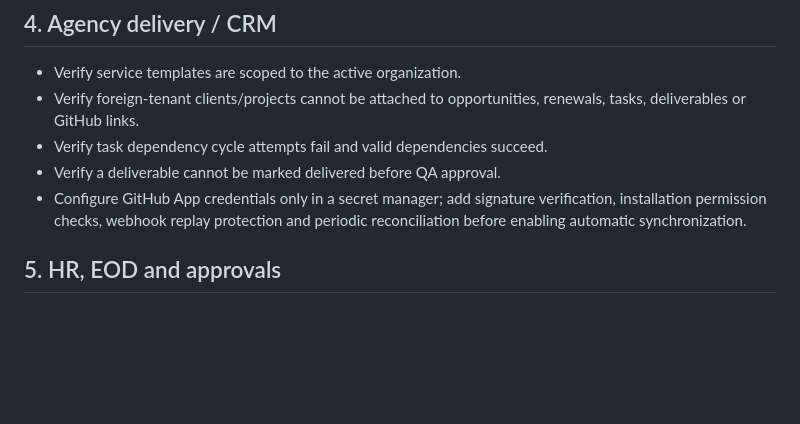
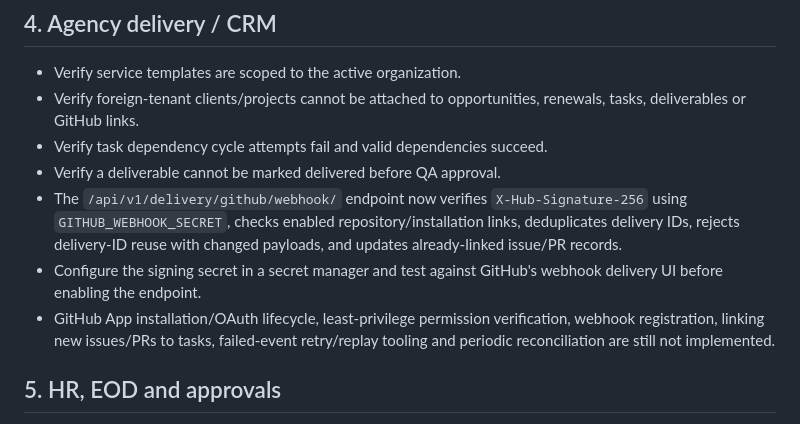
Before and after one commit to alienhousenetworks/employee-managemnt-003, a Markdown page: docs/PRODUCTION_RELEASE_GATE.md, the part around the change. GitHub-like rendering; blank space fills up the shorter version.

Commit message:
Document signed GitHub webhook implementation and remaining gates

```diff
--- a/docs/PRODUCTION_RELEASE_GATE.md
+++ b/docs/PRODUCTION_RELEASE_GATE.md
@@ -42,7 +42,9 @@ Verify tenant boundaries with at least two organizations and users who belong to
 - Verify foreign-tenant clients/projects cannot be attached to opportunities, renewals, tasks, deliverables or GitHub links.
 - Verify task dependency cycle attempts fail and valid dependencies succeed.
 - Verify a deliverable cannot be marked delivered before QA approval.
-- Configure GitHub App credentials only in a secret manager; add signature verification, installation permission checks, webhook replay protection and periodic reconciliation before enabling automatic synchronization.
+- The `/api/v1/delivery/github/webhook/` endpoint now verifies `X-Hub-Signature-256` using `GITHUB_WEBHOOK_SECRET`, checks enabled repository/installation links, deduplicates delivery IDs, rejects delivery-ID reuse with changed payloads, and updates already-linked issue/PR records.
+- Configure the signing secret in a secret manager and test against GitHub's webhook delivery UI before enabling the endpoint.
+- GitHub App installation/OAuth lifecycle, least-privilege permission verification, webhook registration, linking new issues/PRs to tasks, failed-event retry/replay tooling and periodic reconciliation are still not implemented.
 
 ## 5. HR, EOD and approvals
 
```
